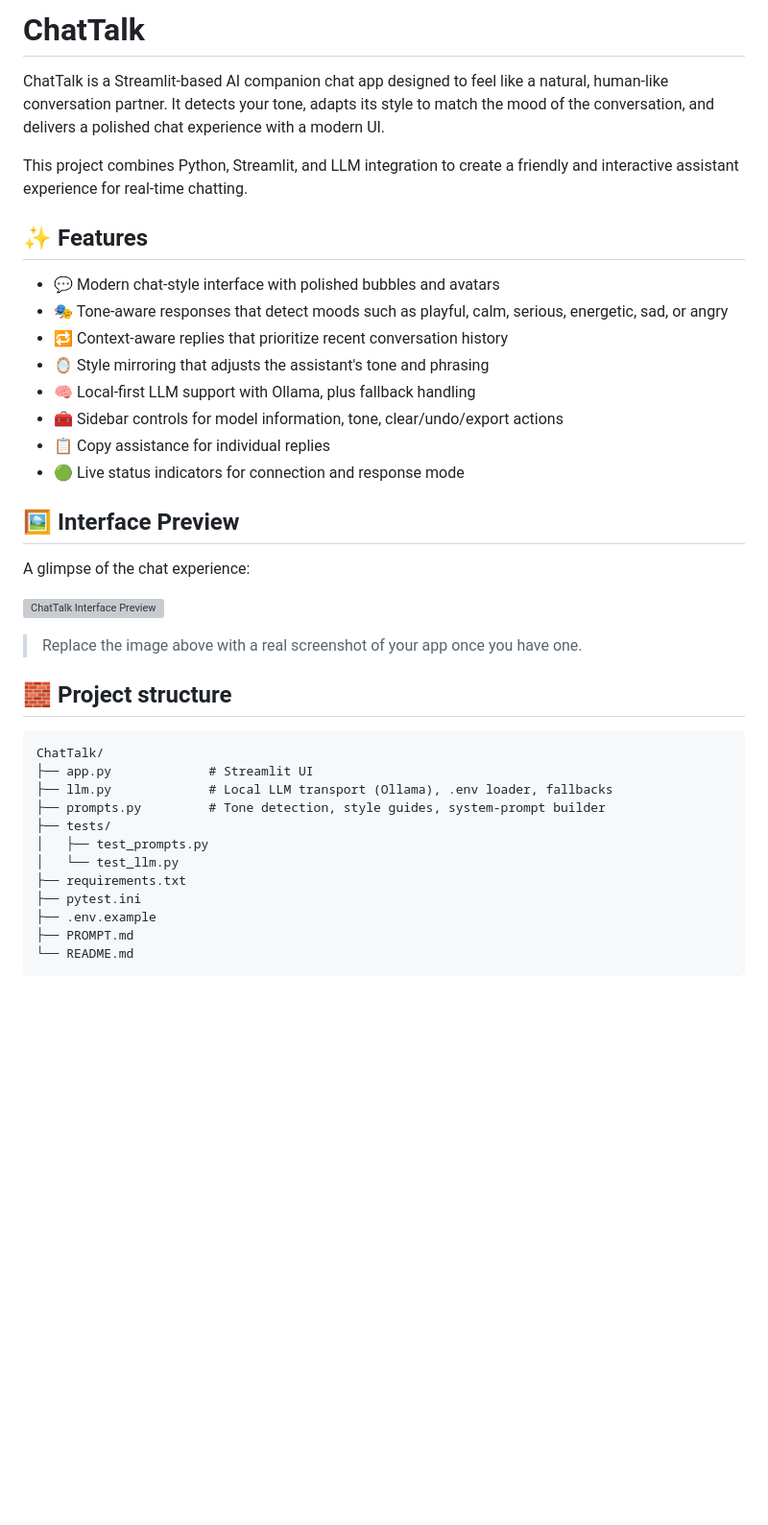
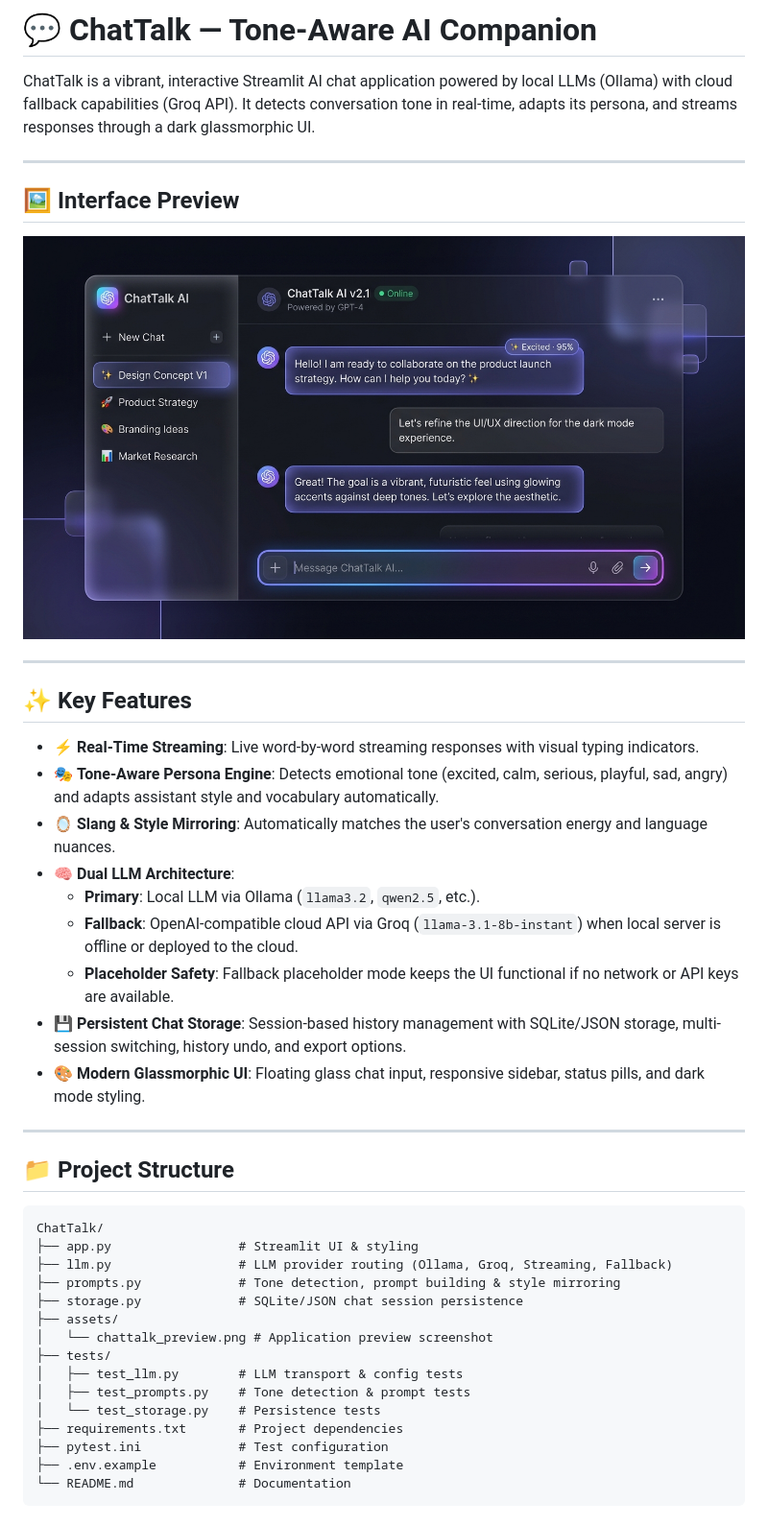
Before and after one commit to Prat-2005/ChatTalk-LLM-Project, a Markdown page: README.md, the part around one of its changes. Shown at 96% size. Drawn GitHub-style; pictures changed too: assets/chattalk_preview.png (added); blank space fills up the shorter version; grey boxes are pictures that could not be loaded.

````diff
--- a/README.md
+++ b/README.md
@@ -1,47 +1,46 @@
-# ChatTalk
+# 💬 ChatTalk — Tone-Aware AI Companion
 
-ChatTalk is a Streamlit-based AI companion chat app designed to feel like a
-natural, human-like conversation partner. It detects your tone, adapts its
-style to match the mood of the conversation, and delivers a polished chat
-experience with a modern UI.
+ChatTalk is a vibrant, interactive Streamlit AI chat application powered by local LLMs (Ollama) with cloud fallback capabilities (Groq API). It detects conversation tone in real-time, adapts its persona, and streams responses through a dark glassmorphic UI.
 
-This project combines Python, Streamlit, and LLM integration to create a
-friendly and interactive assistant experience for real-time chatting.
-
-## ✨ Features
-
-- 💬 Modern chat-style interface with polished bubbles and avatars
-- 🎭 Tone-aware responses that detect moods such as playful, calm, serious,
-  energetic, sad, or angry
-- 🔁 Context-aware replies that prioritize recent conversation history
-- 🪞 Style mirroring that adjusts the assistant's tone and phrasing
-- 🧠 Local-first LLM support with Ollama, plus fallback handling
-- 🧰 Sidebar controls for model information, tone, clear/undo/export actions
-- 📋 Copy assistance for individual replies
-- 🟢 Live status indicators for connection and response mode
+---
 
 ## 🖼️ Interface Preview
 
-A glimpse of the chat experience:
+![ChatTalk Interface Preview](assets/chattalk_preview.png)
 
-![ChatTalk Interface Preview](https://via.placeholder.com/900x500.png?text=ChatTalk+Interface+Preview)
+---
 
-> Replace the image above with a real screenshot of your app once you have one.
+## ✨ Key Features
 
-## 🧱 Project structure
+- ⚡ **Real-Time Streaming**: Live word-by-word streaming responses with visual typing indicators.
+- 🎭 **Tone-Aware Persona Engine**: Detects emotional tone (excited, calm, serious, playful, sad, angry) and adapts assistant style and vocabulary automatically.
+- 🪞 **Slang & Style Mirroring**: Automatically matches the user's conversation energy and language nuances.
+- 🧠 **Dual LLM Architecture**:
+  - **Primary**: Local LLM via Ollama (`llama3.2`, `qwen2.5`, etc.).
+  - **Fallback**: OpenAI-compatible cloud API via Groq (`llama-3.1-8b-instant`) when local server is offline or deployed to the cloud.
+  - **Placeholder Safety**: Fallback placeholder mode keeps the UI functional if no network or API keys are available.
+- 💾 **Persistent Chat Storage**: Session-based history management with SQLite/JSON storage, multi-session switching, history undo, and export options.
+- 🎨 **Modern Glassmorphic UI**: Floating glass chat input, responsive sidebar, status pills, and dark mode styling.
+
+---
+
+## 📁 Project Structure
 
 ```
 ChatTalk/
-├── app.py             # Streamlit UI
-├── llm.py             # Local LLM transport (Ollama), .env loader, fallbacks
-├── prompts.py         # Tone detection, style guides, system-prompt builder
+├── app.py                 # Streamlit UI & styling
+├── llm.py                 # LLM provider routing (Ollama, Groq, Streaming, Fallback)
+├── prompts.py             # Tone detection, prompt building & style mirroring
+├── storage.py             # SQLite/JSON chat session persistence
+├── assets/
+│   └── chattalk_preview.png # Application preview screenshot
 ├── tests/
-│   ├── test_prompts.py
-│   └── test_llm.py
-├── requirements.txt
-├── pytest.ini
-├── .env.example
-├── PROMPT.md
-└── README.md
+│   ├── test_llm.py        # LLM transport & config tests
+│   ├── test_prompts.py    # Tone detection & prompt tests
+│   └── test_storage.py    # Persistence tests
+├── requirements.txt       # Project dependencies
+├── pytest.ini             # Test configuration
+├── .env.example           # Environment template
+└── README.md              # Documentation
 ```
 
````
Also changed, not shown: other parts of README.md (+64 -50 lines), 2 other files.
